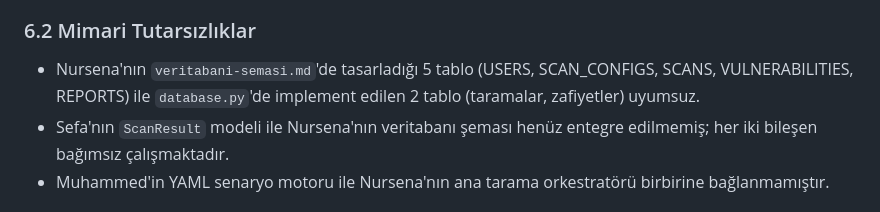
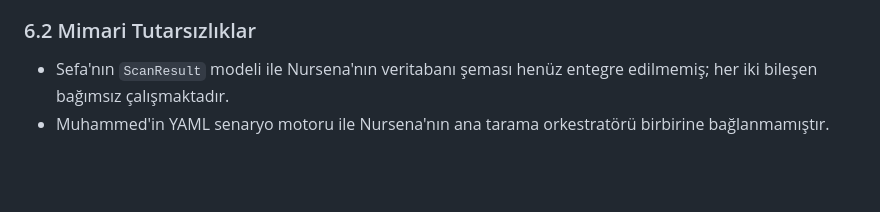
Before and after one commit to Nehirkktn/penetration-testing-tool, a Markdown page: docs/PROJE_DURUM_RAPORU.md, the part around the change. Drawn GitHub-style; blank space fills up the shorter version.

```diff
--- a/docs/PROJE_DURUM_RAPORU.md
+++ b/docs/PROJE_DURUM_RAPORU.md
@@ -157,7 +157,6 @@
 - Veritabanı dosyası `siber_savascılar.db` Türkçe karakter (`ı`) içeriyor; bazı işletim sistemlerinde dosya yolu sorununa yol açabilir.
 
 ### 6.2 Mimari Tutarsızlıklar
-- Nursena'nın `veritabani-semasi.md`'de tasarladığı 5 tablo (USERS, SCAN_CONFIGS, SCANS, VULNERABILITIES, REPORTS) ile `database.py`'de implement edilen 2 tablo (taramalar, zafiyetler) uyumsuz.
 - Sefa'nın `ScanResult` modeli ile Nursena'nın veritabanı şeması henüz entegre edilmemiş; her iki bileşen bağımsız çalışmaktadır.
 - Muhammed'in YAML senaryo motoru ile Nursena'nın ana tarama orkestratörü birbirine bağlanmamıştır.
 
```
